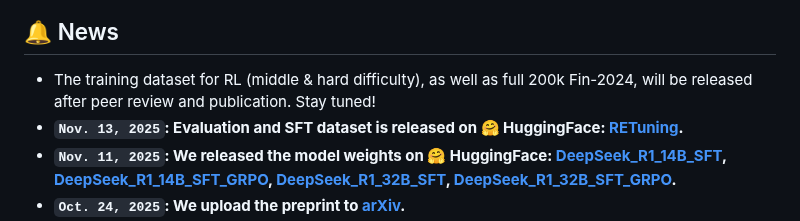
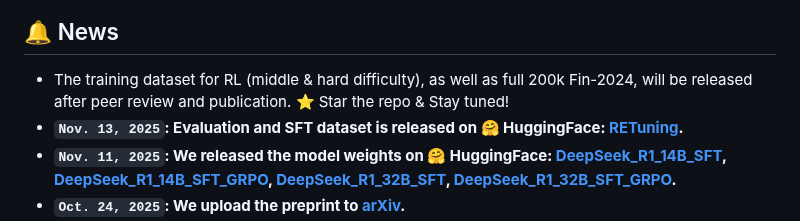
Before and after one commit to LinXueyuanStdio/RETuning, a Markdown page: README.md, the part around the change. Drawn GitHub-style.

Commit message:
⭐ [add README.md] Add star encouragement for dataset release announcement

```diff
--- a/README.md
+++ b/README.md
@@ -18,7 +18,7 @@
 
 ## 🔔 News
 
-- The training dataset for RL (middle & hard difficulty), as well as full 200k Fin-2024, will be released after peer review and publication. Stay tuned!
+- The training dataset for RL (middle & hard difficulty), as well as full 200k Fin-2024, will be released after peer review and publication. ⭐ Star the repo & Stay tuned!
 - **`Nov. 13, 2025`: Evaluation and SFT dataset is released on 🤗 HuggingFace: [RETuning](https://huggingface.co/datasets/linxy/RETuning).**
 - **`Nov. 11, 2025`: We released the model weights on 🤗 HuggingFace: [DeepSeek_R1_14B_SFT](https://huggingface.co/linxy/RETuning-DeepSeek_R1_14B_SFT), [DeepSeek_R1_14B_SFT_GRPO](https://huggingface.co/linxy/RETuning-DeepSeek_R1_14B_SFT_GRPO), [DeepSeek_R1_32B_SFT](https://huggingface.co/linxy/RETuning-DeepSeek_R1_32B_SFT), [DeepSeek_R1_32B_SFT_GRPO](https://huggingface.co/linxy/RETuning-DeepSeek_R1_32B_SFT_GRPO).**
 - **`Oct. 24, 2025`: We upload the preprint to [arXiv](https://arxiv.org/abs/2510.21604).**
```
